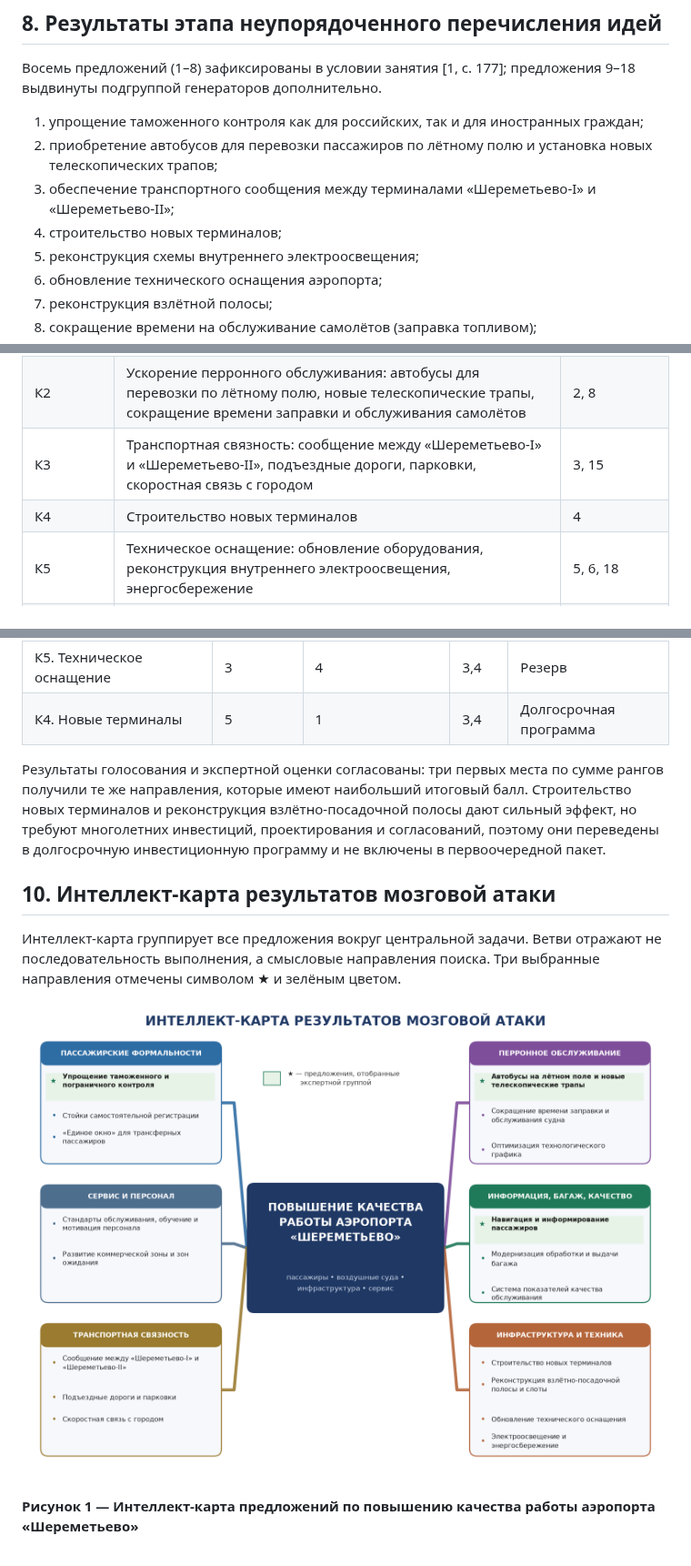
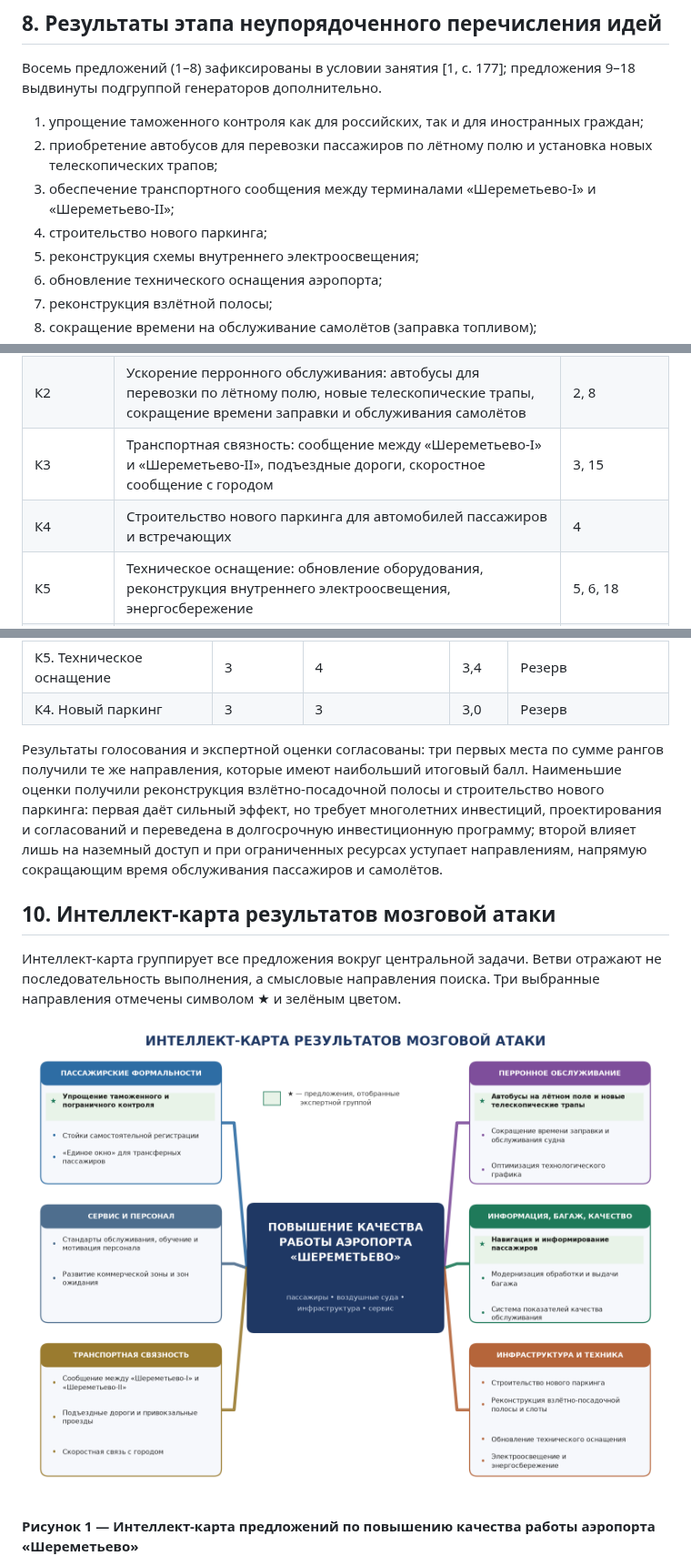
Before and after one commit to aleksandarsolovjev35-spec/MYPR, a Markdown page: П-41_Соловьев_АС_ПЗ-04.md, 3 parts joined by grey strips. Shown at 91% size. Rendered like a GitHub page; pictures changed too: П-41_Соловьев_АС_ПЗ-04_assets/интеллект-карта.png.

Commit message:
Третий проход: исправлена идея 4 в ПЗ-04 (строительство нового паркинга вместо новых терминалов), пересчитана карточка К4, обновлена интеллект-карта
Co-authored-by: arena-agent <297053741+arena-agent@users.noreply.github.com>

```diff
--- a/П-41_Соловьев_АС_ПЗ-04.md
+++ b/П-41_Соловьев_АС_ПЗ-04.md
@@ -121,7 +121,7 @@
 1. упрощение таможенного контроля как для российских, так и для иностранных граждан;
 2. приобретение автобусов для перевозки пассажиров по лётному полю и установка новых телескопических трапов;
 3. обеспечение транспортного сообщения между терминалами «Шереметьево-I» и «Шереметьево-II»;
-4. строительство новых терминалов;
+4. строительство нового паркинга;
 5. реконструкция схемы внутреннего электроосвещения;
 6. обновление технического оснащения аэропорта;
 7. реконструкция взлётной полосы;
@@ -143,8 +143,8 @@
 |---|---|---|
 | К1 | Ускорение пассажирских формальностей: упрощение таможенного и пограничного контроля, самостоятельная регистрация, «единое окно» для трансфера | 1, 10, 11 |
 | К2 | Ускорение перронного обслуживания: автобусы для перевозки по лётному полю, новые телескопические трапы, сокращение времени заправки и обслуживания самолётов | 2, 8 |
-| К3 | Транспортная связность: сообщение между «Шереметьево-I» и «Шереметьево-II», подъездные дороги, парковки, скоростная связь с городом | 3, 15 |
-| К4 | Строительство новых терминалов | 4 |
+| К3 | Транспортная связность: сообщение между «Шереметьево-I» и «Шереметьево-II», подъездные дороги, скоростное сообщение с городом | 3, 15 |
+| К4 | Строительство нового паркинга для автомобилей пассажиров и встречающих | 4 |
 | К5 | Техническое оснащение: обновление оборудования, реконструкция внутреннего электроосвещения, энергосбережение | 5, 6, 18 |
 | К6 | Реконструкция взлётно-посадочной полосы и оптимизация слотов и расписания | 7, 16 |
 | К7 | Сервис и персонал: стандарты обслуживания, обучение и мотивация сотрудников, развитие коммерческой зоны | 12, 13 |
@@ -187,9 +187,9 @@
 | К6. Полоса и слоты | 5 | 2 | 3,8 | Долгосрочная программа |
 | К3. Транспортная связность | 4 | 3 | 3,6 | Резерв |
 | К5. Техническое оснащение | 3 | 4 | 3,4 | Резерв |
-| К4. Новые терминалы | 5 | 1 | 3,4 | Долгосрочная программа |
+| К4. Новый паркинг | 3 | 3 | 3,0 | Резерв |
 
-Результаты голосования и экспертной оценки согласованы: три первых места по сумме рангов получили те же направления, которые имеют наибольший итоговый балл. Строительство новых терминалов и реконструкция взлётно-посадочной полосы дают сильный эффект, но требуют многолетних инвестиций, проектирования и согласований, поэтому они переведены в долгосрочную инвестиционную программу и не включены в первоочередной пакет.
+Результаты голосования и экспертной оценки согласованы: три первых места по сумме рангов получили те же направления, которые имеют наибольший итоговый балл. Наименьшие оценки получили реконструкция взлётно-посадочной полосы и строительство нового паркинга: первая даёт сильный эффект, но требует многолетних инвестиций, проектирования и согласований и переведена в долгосрочную инвестиционную программу; второй влияет лишь на наземный доступ и при ограниченных ресурсах уступает направлениям, напрямую сокращающим время обслуживания пассажиров и самолётов.
 
 ## 10. Интеллект-карта результатов мозговой атаки
 
```
Also changed, not shown: other parts of П-41_Соловьев_АС_ПЗ-04.md (+1 -1 lines), 2 other files.
